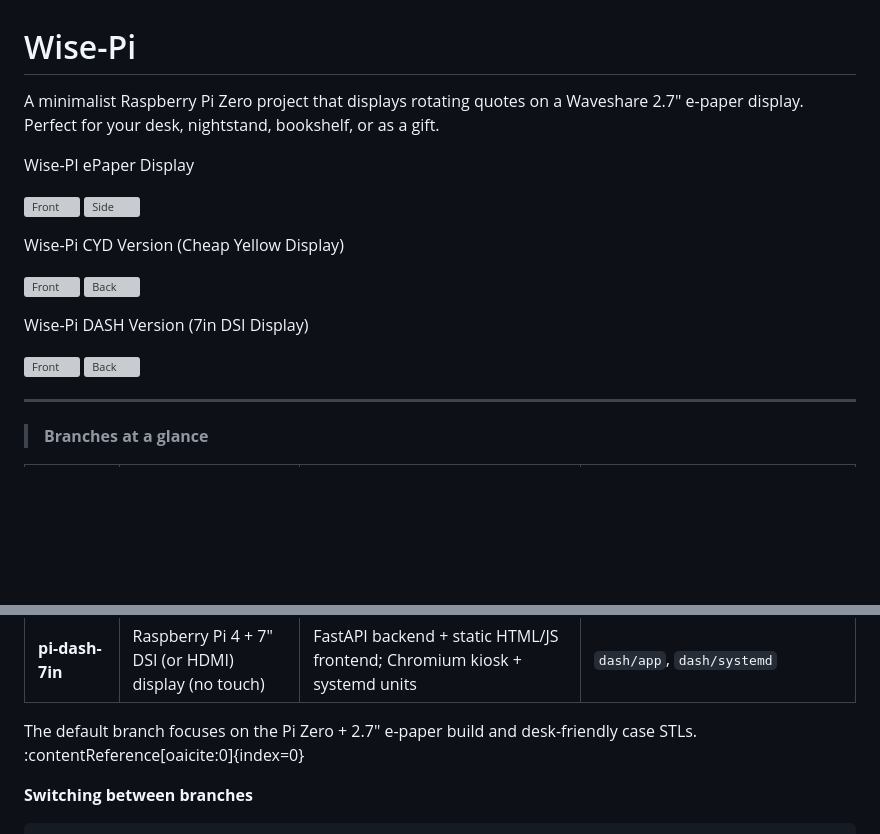
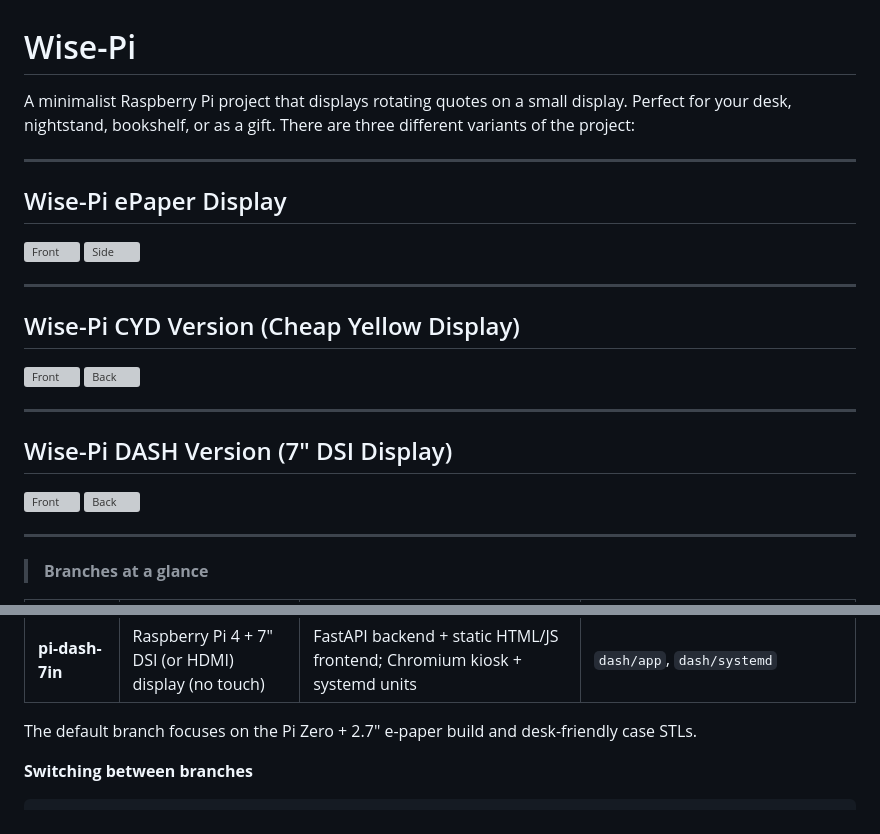
Before and after one commit to stvenmobile/wise-pi, a Markdown page: README.md, 2 parts joined by grey strips. Drawn GitHub-style; blank space fills up the shorter version; grey boxes are pictures that could not be loaded.

````diff
--- a/README.md
+++ b/README.md
@@ -1,26 +1,33 @@
 # Wise-Pi
 
-A minimalist Raspberry Pi Zero project that displays rotating quotes on a Waveshare 2.7" e-paper display.
-Perfect for your desk, nightstand, bookshelf, or as a gift.
+A minimalist Raspberry Pi project that displays rotating quotes on a small display. Perfect for your desk, nightstand, bookshelf, or as a gift. There are three different variants of the project:
 
-Wise-PI ePaper Display
+---
+
+## Wise-Pi ePaper Display
+
 <p float="left">
   <img src="images/wise-pi_front.jpg" width="48%" alt="Front">
   <img src="images/wise-pi_side.jpg"  width="48%" alt="Side">
 </p>
 
-Wise-Pi CYD Version  (Cheap Yellow Display)
+---
+
+## Wise-Pi CYD Version (Cheap Yellow Display)
+
 <p float="left">
   <img src="images/cyd_front2.jpg" width="48%" alt="Front">
   <img src="images/cyd_back.jpg"  width="48%" alt="Back">
 </p>
 
-Wise-Pi DASH Version  (7in DSI Display)
+---
+
+## Wise-Pi DASH Version (7″ DSI Display)
+
 <p float="left">
   <img src="images/dash_front2.jpg" width="48%" alt="Front">
   <img src="images/dash_back.jpg"  width="48%" alt="Back">
 </p>
-
 
 ---
 > **Branches at a glance**
@@ -31,7 +38,7 @@ Wise-Pi DASH Version  (7in DSI Display)
 | **cyd-esp32-2_8** | ESP32 Dev + 2.8" CYD (ILI9341) TFT                 | Arduino/PlatformIO sketch using **TFT_eSPI**, auto-brightness via LDR, secrets  | `cyd/`, `cyd/include/secrets.example.h` |
 | **pi-dash-7in**   | Raspberry Pi 4 + 7" DSI (or HDMI) display (no touch) | FastAPI backend + static HTML/JS frontend; Chromium kiosk + systemd units        | `dash/app`, `dash/systemd` |
 
-The default branch focuses on the Pi Zero + 2.7" e-paper build and desk-friendly case STLs. :contentReference[oaicite:0]{index=0}
+The default branch focuses on the Pi Zero + 2.7" e-paper build and desk-friendly case STLs.
 
 **Switching between branches**
 ```bash
````
